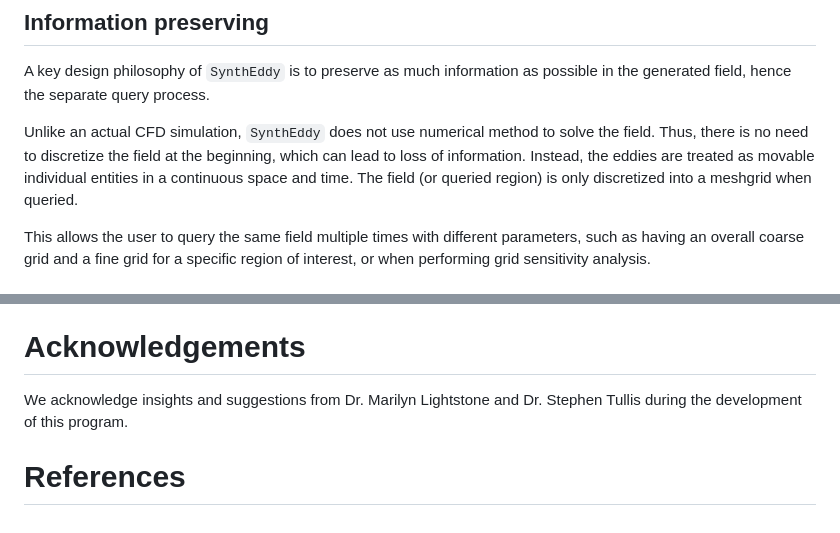
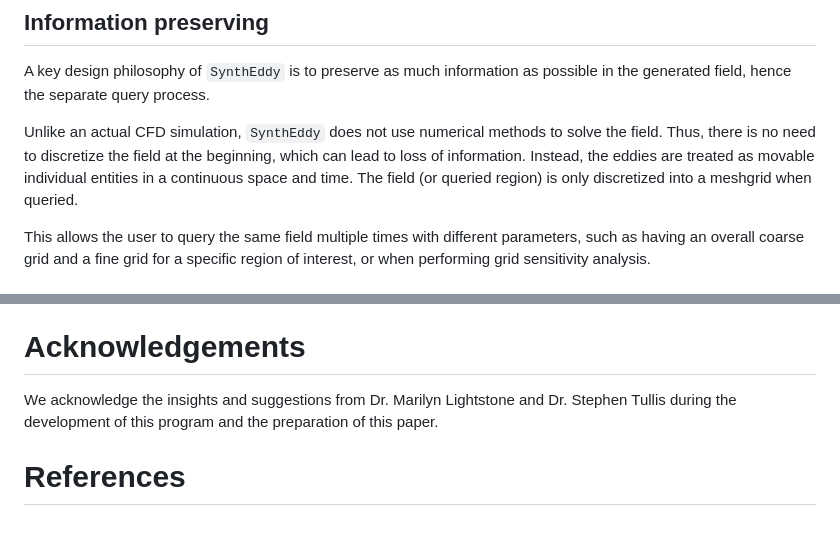
Before and after one commit to omltcat/turbulent-flow, a Markdown page: paper/paper.md, 2 parts joined by grey strips. GitHub-like rendering.

Commit message:
Dr. Lightstone suggested fixes Fix #82

```diff
--- a/paper/paper.md
+++ b/paper/paper.md
@@ -110,7 +110,7 @@ To ensure `SynthEddy` can adapt to different use cases and be easily maintainabl
 ## Information preserving
 A key design philosophy of `SynthEddy` is to preserve as much information as possible in the generated field, hence the separate query process.
 
-Unlike an actual CFD simulation, `SynthEddy` does not use numerical method to solve the field. Thus, there is no need to discretize the field at the beginning, which can lead to loss of information. Instead, the eddies are treated as movable individual entities in a continuous space and time. The field (or queried region) is only discretized into a meshgrid when queried.
+Unlike an actual CFD simulation, `SynthEddy` does not use numerical methods to solve the field. Thus, there is no need to discretize the field at the beginning, which can lead to loss of information. Instead, the eddies are treated as movable individual entities in a continuous space and time. The field (or queried region) is only discretized into a meshgrid when queried.
 
 This allows the user to query the same field multiple times with different parameters, such as having an overall coarse grid and a fine grid for a specific region of interest, or when performing grid sensitivity analysis.
 
@@ -139,6 +139,6 @@ These tests can also be run locally with instructions in the [README.md](https:/
 
 # Acknowledgements
 
-We acknowledge insights and suggestions from Dr. Marilyn Lightstone and Dr. Stephen Tullis during the development of this program.
+We acknowledge the insights and suggestions from Dr. Marilyn Lightstone and Dr. Stephen Tullis during the development of this program and the preparation of this paper.
 
 # References
```
Also changed, not shown: other parts of paper/paper.md (+9 -9 lines).
